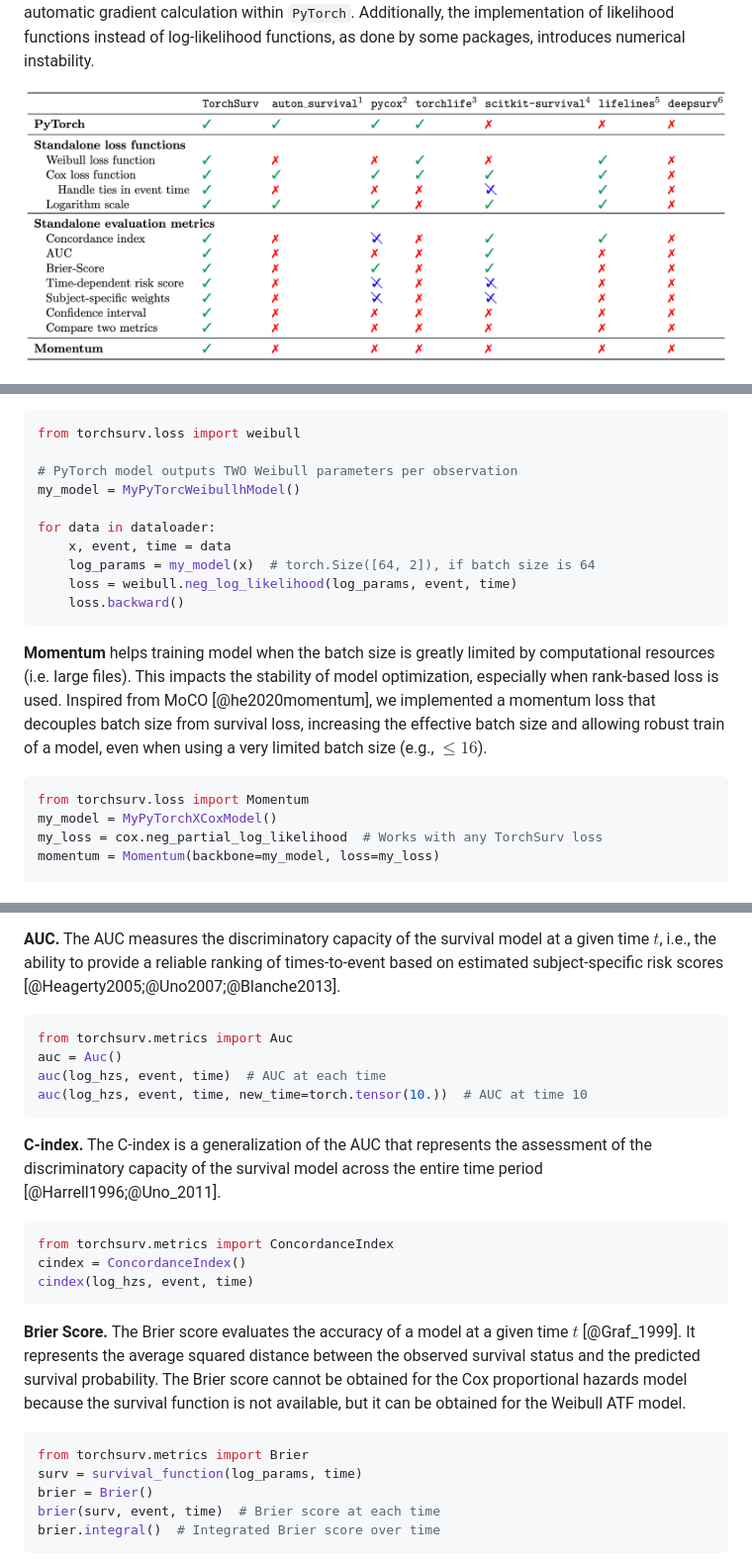
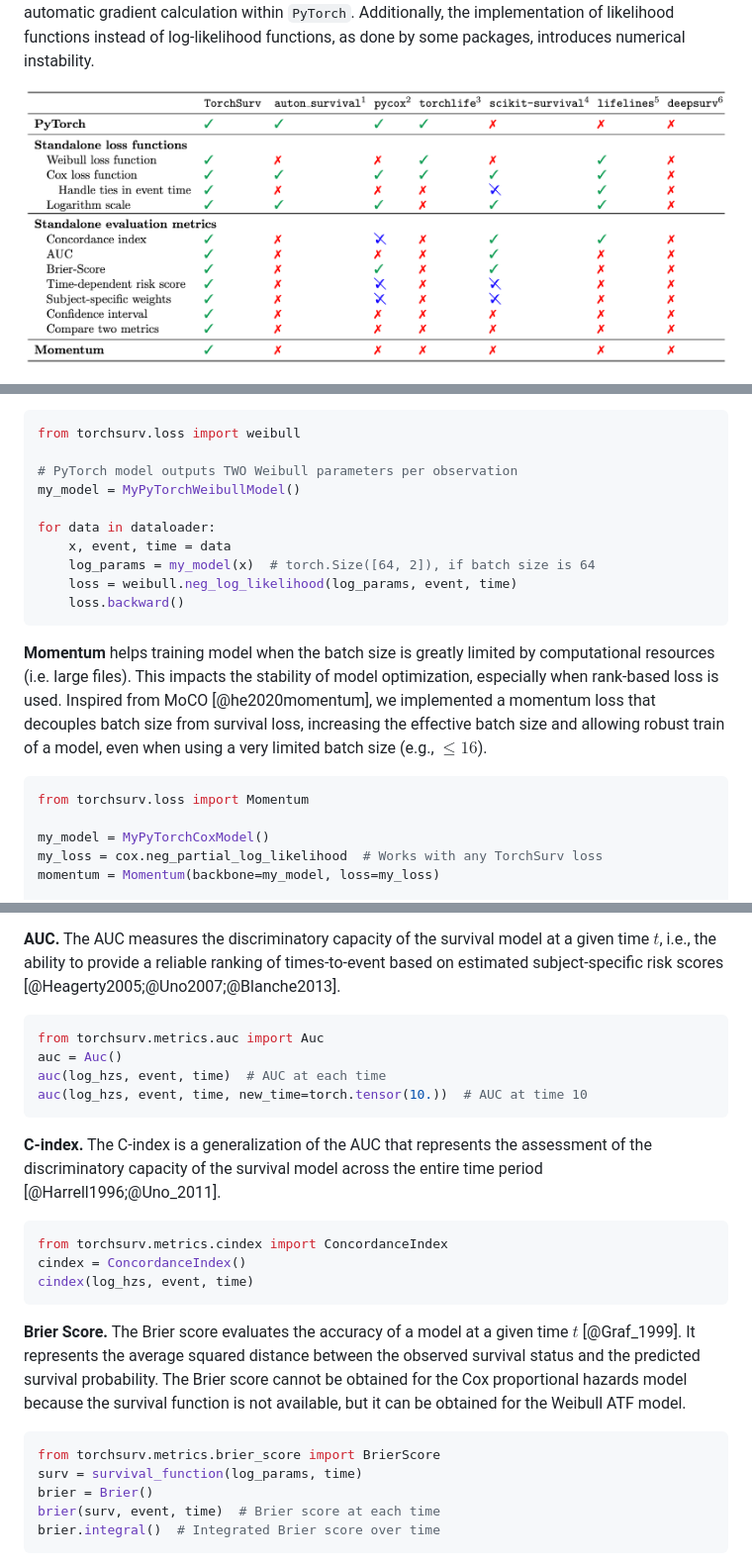
Before and after one commit to Novartis/torchsurv, a Markdown page: paper/paper.md, 3 parts joined by grey strips. Shown at 99% size. Drawn GitHub-style; pictures changed too: paper/table_1.png.

````diff
--- a/paper/paper.md
+++ b/paper/paper.md
@@ -82,7 +82,7 @@ for data in dataloader:
 from torchsurv.loss import weibull
 
 # PyTorch model outputs TWO Weibull parameters per observation
-my_model = MyPyTorcWeibullhModel()
+my_model = MyPyTorchWeibullModel()
 
 for data in dataloader:
     x, event, time = data
@@ -95,7 +95,8 @@ for data in dataloader:
 
 ```python
 from torchsurv.loss import Momentum
-my_model = MyPyTorchXCoxModel()
+
+my_model = MyPyTorchCoxModel()
 my_loss = cox.neg_partial_log_likelihood  # Works with any TorchSurv loss
 momentum = Momentum(backbone=my_model, loss=my_loss)
 
@@ -115,7 +116,7 @@ The `TorchSurv` package offers a comprehensive set of metrics to evaluate the pr
 **AUC.** The AUC measures the discriminatory capacity of the survival model at a given time $t$, i.e., the ability to provide a reliable ranking of times-to-event based on estimated subject-specific risk scores [@Heagerty2005;@Uno2007;@Blanche2013].
 
 ```python
-from torchsurv.metrics import Auc
+from torchsurv.metrics.auc import Auc
 auc = Auc()
 auc(log_hzs, event, time)  # AUC at each time
 auc(log_hzs, event, time, new_time=torch.tensor(10.))  # AUC at time 10
@@ -124,7 +125,7 @@ auc(log_hzs, event, time, new_time=torch.tensor(10.))  # AUC at time 10
 **C-index.** The C-index is a generalization of the AUC that represents the assessment of the discriminatory capacity of the survival model across the entire time period [@Harrell1996;@Uno_2011].
 
 ```python
-from torchsurv.metrics import ConcordanceIndex
+from torchsurv.metrics.cindex import ConcordanceIndex
 cindex = ConcordanceIndex()
 cindex(log_hzs, event, time)
 ```
@@ -132,7 +133,7 @@ cindex(log_hzs, event, time)
 **Brier Score.** The Brier score evaluates the accuracy of a model at a given time $t$ [@Graf_1999]. It represents the average squared distance between the observed survival status and the predicted survival probability. The Brier score cannot be obtained for the Cox proportional hazards model because the survival function is not available, but it can be obtained for the Weibull ATF model.
 
 ```python
-from torchsurv.metrics import Brier
+from torchsurv.metrics.brier_score import BrierScore
 surv = survival_function(log_params, time)
 brier = Brier()
 brier(surv, event, time)  # Brier score at each time
````
Also changed, not shown: other parts of paper/paper.md (+122 -0 lines), README.md (+5 -1 lines), 2 other files.
